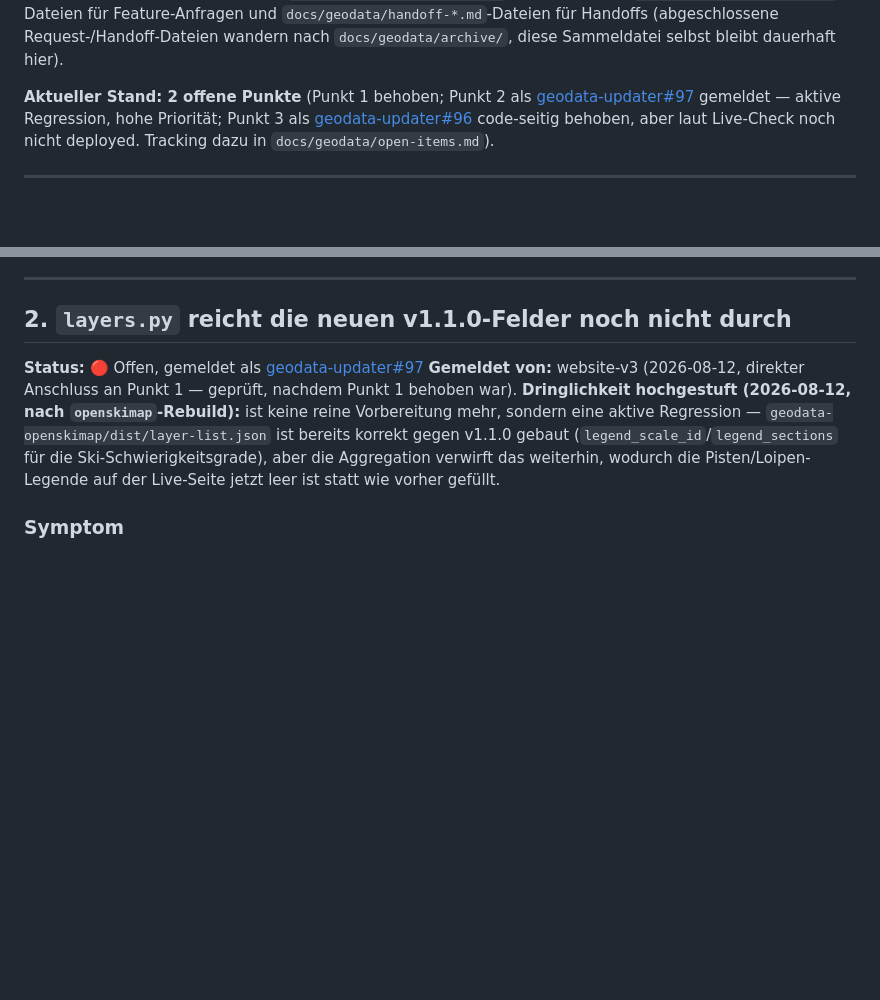
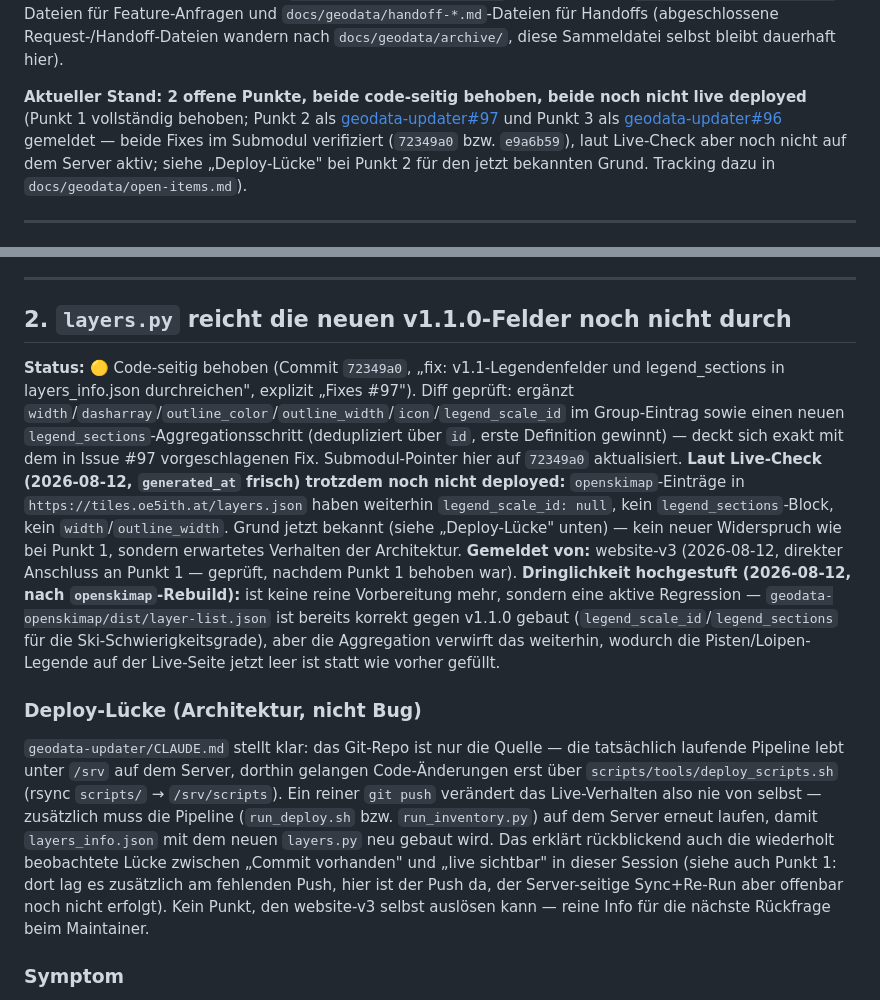
Before and after one commit to brikbrik94/website-v3, a Markdown page: docs/geodata/bug-reports.md, 2 parts joined by grey strips. GitHub-like rendering; blank space fills up the shorter version.

```diff
--- a/docs/geodata/bug-reports.md
+++ b/docs/geodata/bug-reports.md
@@ -21,11 +21,13 @@ Feature-Anfragen und `docs/geodata/handoff-*.md`-Dateien für Handoffs (abgeschl
 Request-/Handoff-Dateien wandern nach `docs/geodata/archive/`, diese Sammeldatei selbst bleibt
 dauerhaft hier).
 
-**Aktueller Stand: 2 offene Punkte** (Punkt 1 behoben; Punkt 2 als
-[geodata-updater#97](https://github.com/brikbrik94/geodata-updater/issues/97) gemeldet — aktive
-Regression, hohe Priorität; Punkt 3 als
-[geodata-updater#96](https://github.com/brikbrik94/geodata-updater/issues/96) code-seitig
-behoben, aber laut Live-Check noch nicht deployed. Tracking dazu in `docs/geodata/open-items.md`).
+**Aktueller Stand: 2 offene Punkte, beide code-seitig behoben, beide noch nicht live deployed**
+(Punkt 1 vollständig behoben; Punkt 2 als
+[geodata-updater#97](https://github.com/brikbrik94/geodata-updater/issues/97) und Punkt 3 als
+[geodata-updater#96](https://github.com/brikbrik94/geodata-updater/issues/96) gemeldet — beide
+Fixes im Submodul verifiziert (`72349a0` bzw. `e9a6b59`), laut Live-Check aber noch nicht auf dem
+Server aktiv; siehe „Deploy-Lücke" bei Punkt 2 für den jetzt bekannten Grund. Tracking dazu in
+`docs/geodata/open-items.md`).
 
 ---
 
@@ -82,13 +84,35 @@ direkt nachgezogen, kein Issue mehr nötig.
 
 ## 2. `layers.py` reicht die neuen v1.1.0-Felder noch nicht durch
 
-**Status:** 🔴 Offen, gemeldet als [geodata-updater#97](https://github.com/brikbrik94/geodata-updater/issues/97)
+**Status:** 🟡 Code-seitig behoben (Commit `72349a0`, „fix: v1.1-Legendenfelder und
+legend_sections in layers_info.json durchreichen", explizit „Fixes #97"). Diff geprüft: ergänzt
+`width`/`dasharray`/`outline_color`/`outline_width`/`icon`/`legend_scale_id` im Group-Eintrag
+sowie einen neuen `legend_sections`-Aggregationsschritt (dedupliziert über `id`, erste Definition
+gewinnt) — deckt sich exakt mit dem in Issue #97 vorgeschlagenen Fix. Submodul-Pointer hier auf
+`72349a0` aktualisiert. **Laut Live-Check (2026-08-12, `generated_at` frisch) trotzdem noch nicht
+deployed:** `openskimap`-Einträge in `https://tiles.oe5ith.at/layers.json` haben weiterhin
+`legend_scale_id: null`, kein `legend_sections`-Block, kein `width`/`outline_width`. Grund jetzt
+bekannt (siehe „Deploy-Lücke" unten) — kein neuer Widerspruch wie bei Punkt 1, sondern erwartetes
+Verhalten der Architektur.
 **Gemeldet von:** website-v3 (2026-08-12, direkter Anschluss an Punkt 1 — geprüft, nachdem Punkt 1
 behoben war). **Dringlichkeit hochgestuft (2026-08-12, nach `openskimap`-Rebuild):** ist keine
 reine Vorbereitung mehr, sondern eine aktive Regression — `geodata-openskimap/dist/layer-list.json`
 ist bereits korrekt gegen v1.1.0 gebaut (`legend_scale_id`/`legend_sections` für die
 Ski-Schwierigkeitsgrade), aber die Aggregation verwirft das weiterhin, wodurch die
 Pisten/Loipen-Legende auf der Live-Seite jetzt leer ist statt wie vorher gefüllt.
+
+### Deploy-Lücke (Architektur, nicht Bug)
+
+`geodata-updater/CLAUDE.md` stellt klar: das Git-Repo ist nur die Quelle — die tatsächlich
+laufende Pipeline lebt unter `/srv` auf dem Server, dorthin gelangen Code-Änderungen erst über
+`scripts/tools/deploy_scripts.sh` (rsync `scripts/` → `/srv/scripts`). Ein reiner `git push`
+verändert das Live-Verhalten also nie von selbst — zusätzlich muss die Pipeline (`run_deploy.sh`
+bzw. `run_inventory.py`) auf dem Server erneut laufen, damit `layers_info.json` mit dem neuen
+`layers.py` neu gebaut wird. Das erklärt rückblickend auch die wiederholt beobachtete Lücke
+zwischen „Commit vorhanden" und „live sichtbar" in dieser Session (siehe auch Punkt 1: dort lag es
+zusätzlich am fehlenden Push, hier ist der Push da, der Server-seitige Sync+Re-Run aber offenbar
+noch nicht erfolgt). Kein Punkt, den website-v3 selbst auslösen kann — reine Info für die nächste
+Rückfrage beim Maintainer.
 
 ### Symptom
 
```
Also changed, not shown: docs/CHANGELOG.md (+18 -0 lines), docs/geodata/open-items.md (+13 -8 lines).
